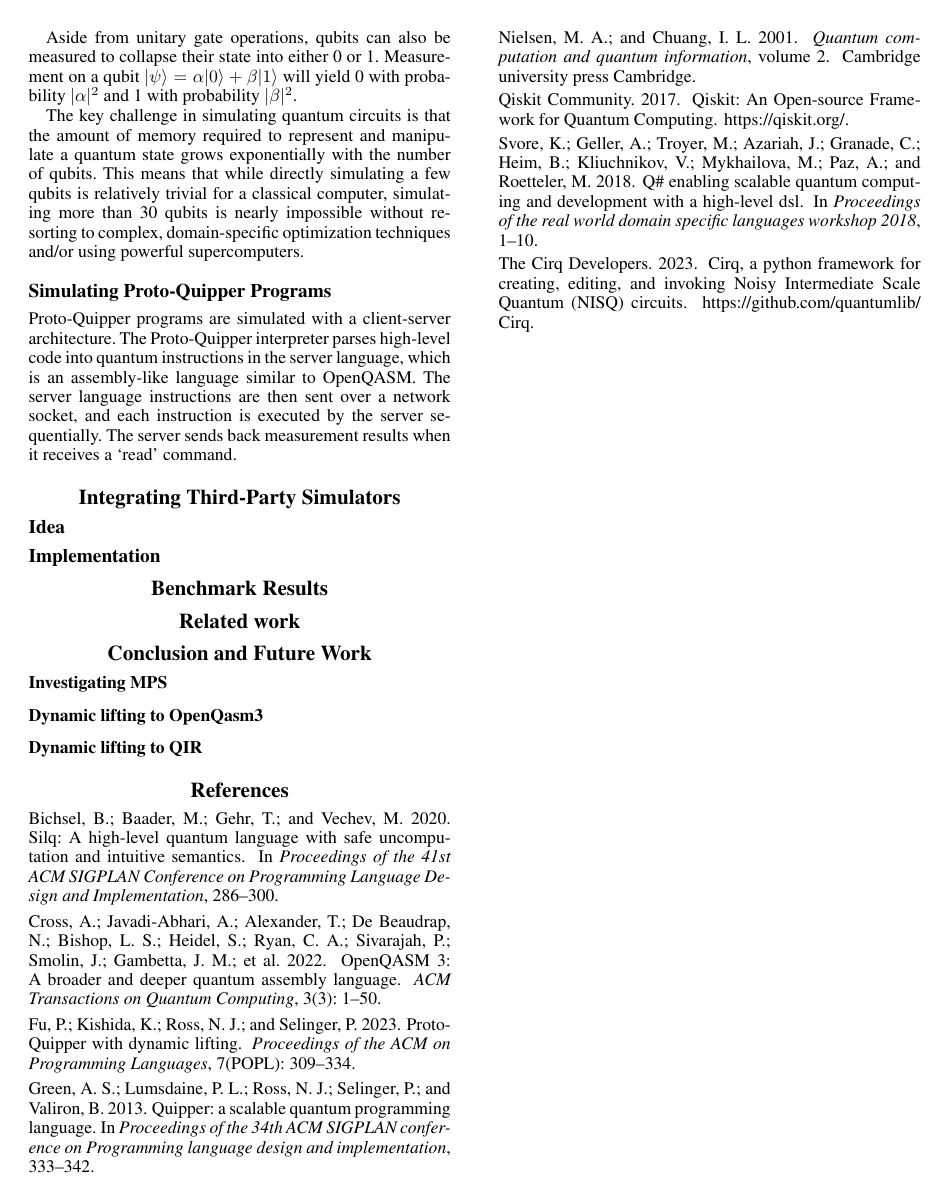
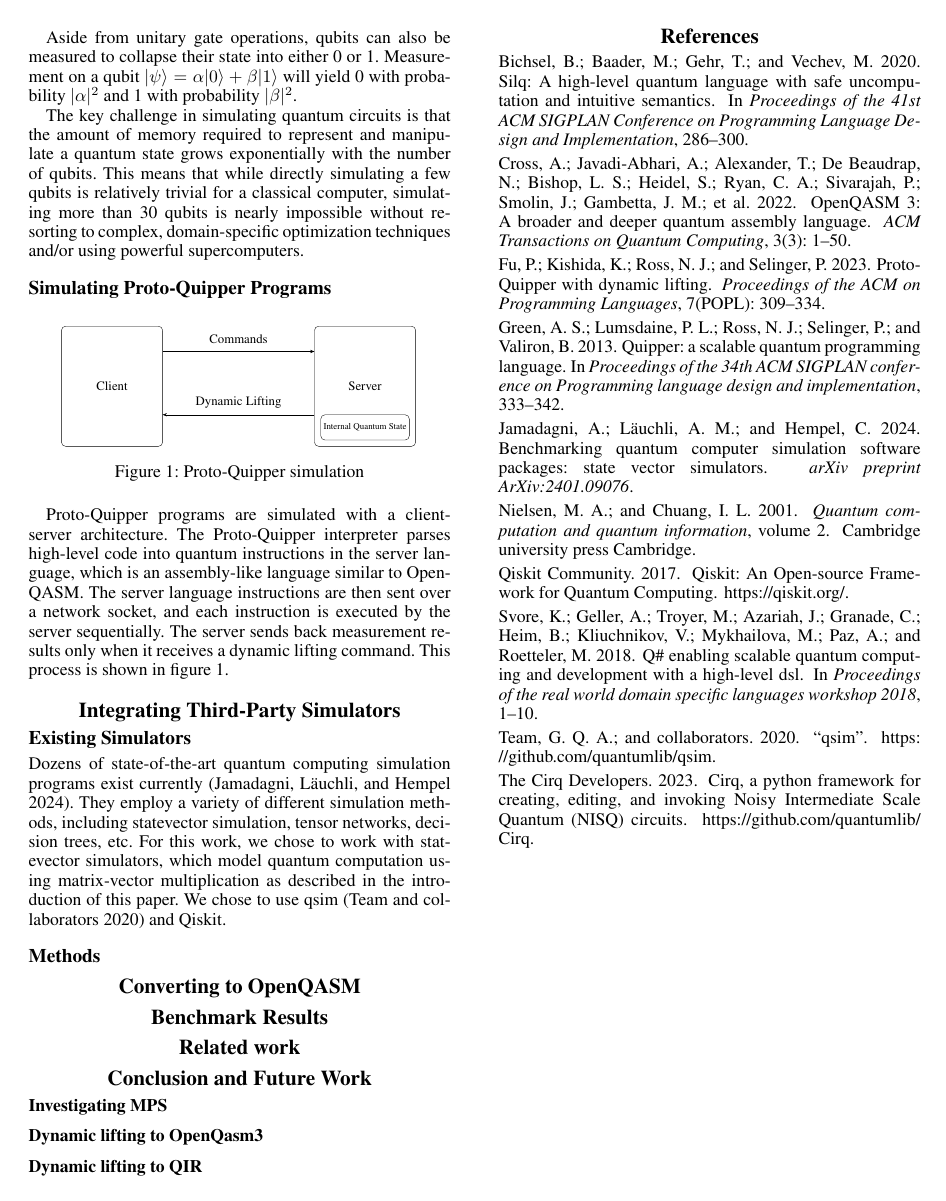
Before and after one commit to ian-turner/qserver-report, a LaTeX paper (main.tex): page 2 of 2. Compiled offline with pdfLaTeX.

Commit message:
added diagram of simulation

```diff
--- a/main.tex
+++ b/main.tex
@@ -32,6 +24,9 @@
 \usepackage{amsmath,amsfonts,amssymb}
 \usepackage{booktabs}
 \usepackage{nicematrix}
+\usepackage{tikz}
+\usepackage{circuitikz}
+
 %% Section numbering
 % \setcounter{secnumdepth}{2}
 
@@ -213,22 +198,51 @@ complex, domain-specific optimization techniques and/or using powerful supercomp
 
 \subsection{Simulating Proto-Quipper Programs}
 
+\begin{figure}[!ht]
+\centering
+\resizebox{0.4\textwidth}{!}{%
+\begin{circuitikz}
+\tikzstyle{every node}=[font=\LARGE]
+\draw [ rounded corners = 4.8] (6.25,15) rectangle  node {\LARGE Client} (10.25,10.25);
+\draw [ rounded corners = 4.8] (16.25,15) rectangle  node {\LARGE Server} (20.25,10.25);
+\draw [->, >=Stealth] (10.25,14) -- (16.25,14);
+\draw [->, >=Stealth] (16.25,11.5) -- (10.25,11.5);
+\node [font=\LARGE] at (13.25,14.5) {Commands};
+\node [font=\LARGE] at (13.25,12) {Dynamic Lifting};
+\draw [ rounded corners = 4.8] (16.5,11.5) rectangle  node {\normalsize Internal Quantum State} (20,10.5);
+\end{circuitikz}
+}%
+
+\caption{Proto-Quipper simulation}
+\label{fig:sim_diagram}
+\end{figure}
+
+
 Proto-Quipper programs are simulated with a client-server architecture.
 The Proto-Quipper interpreter parses high-level code into quantum
 instructions in the server language, which is an assembly-like language
 similar to OpenQASM.
 The server language instructions are then sent over a network socket,
 and each instruction is executed by the server sequentially.
-The server sends back measurement results when it receives a `read' command.
+The server sends back measurement results only when it receives a dynamic lifting command.
+This process is shown in figure \ref{fig:sim_diagram}.
+
 
 
 \section{Integrating Third-Party Simulators}
 
+\subsection{Existing Simulators}
 
+Dozens of state-of-the-art quantum computing simulation programs exist currently \cite{jamadagni2024benchmarking}.
+They employ a variety of different simulation methods, including statevector simulation, tensor networks,
+decision trees, etc.
+For this work, we chose to work with statevector simulators, which model quantum computation using matrix-vector
+multiplication as described in the introduction of this paper.
+We chose to use qsim \cite{qai2020qsim} and Qiskit.
 
-\subsection{Idea}
+\subsection{Methods}
 
-\subsection{Implementation}
+\section{Converting to OpenQASM}
 
 \section{Benchmark Results}
 
```
Also changed, not shown: refs.bib (+9 -0 lines), main.tex (18 more changed lines).
